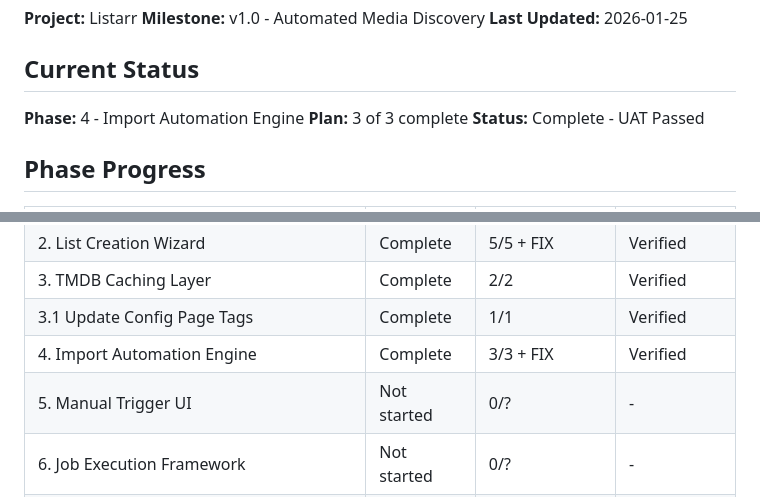
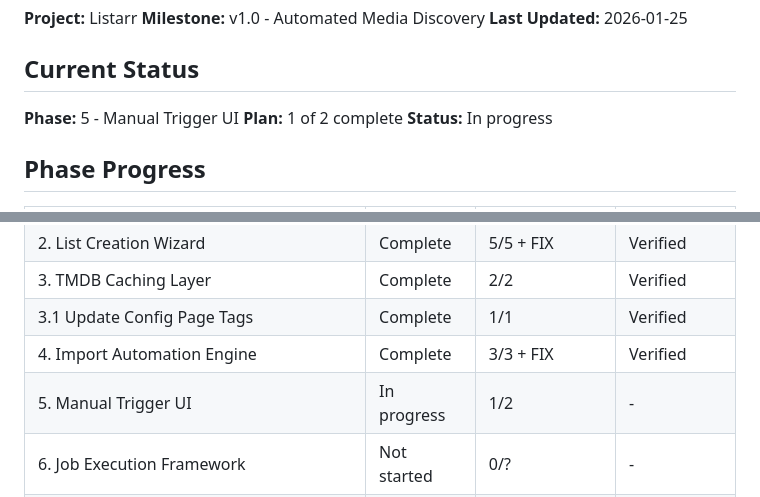
Before and after one commit to fisherd80/Listarr, a Markdown page: .planning/STATE.md, 2 parts joined by grey strips. GitHub-like rendering.

```diff
--- a/.planning/STATE.md
+++ b/.planning/STATE.md
@@ -6,9 +6,9 @@
 
 ## Current Status
 
-**Phase:** 4 - Import Automation Engine
-**Plan:** 3 of 3 complete
-**Status:** Complete - UAT Passed
+**Phase:** 5 - Manual Trigger UI
+**Plan:** 1 of 2 complete
+**Status:** In progress
 
 ## Phase Progress
 
@@ -19,7 +19,7 @@
 | 3. TMDB Caching Layer | Complete | 2/2 | Verified |
 | 3.1 Update Config Page Tags | Complete | 1/1 | Verified |
 | 4. Import Automation Engine | Complete | 3/3 + FIX | Verified |
-| 5. Manual Trigger UI | Not started | 0/? | - |
+| 5. Manual Trigger UI | In progress | 1/2 | - |
 | 6. Job Execution Framework | Not started | 0/? | - |
 | 7. Scheduler System | Not started | 0/? | - |
 | 8. Service Settings Caching & Background Refresh | Not started | 0/? | - |
```
Also changed, not shown: other parts of .planning/STATE.md (+19 -14 lines), 1 other file.
